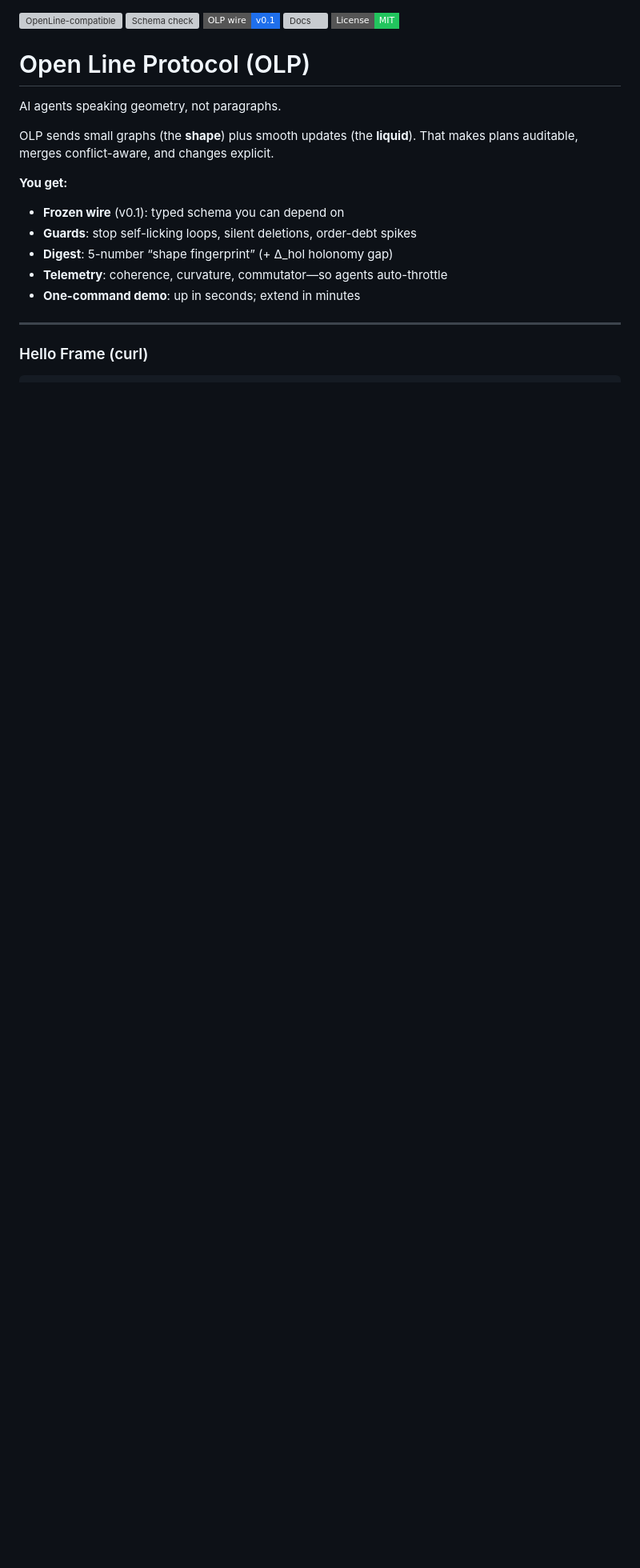
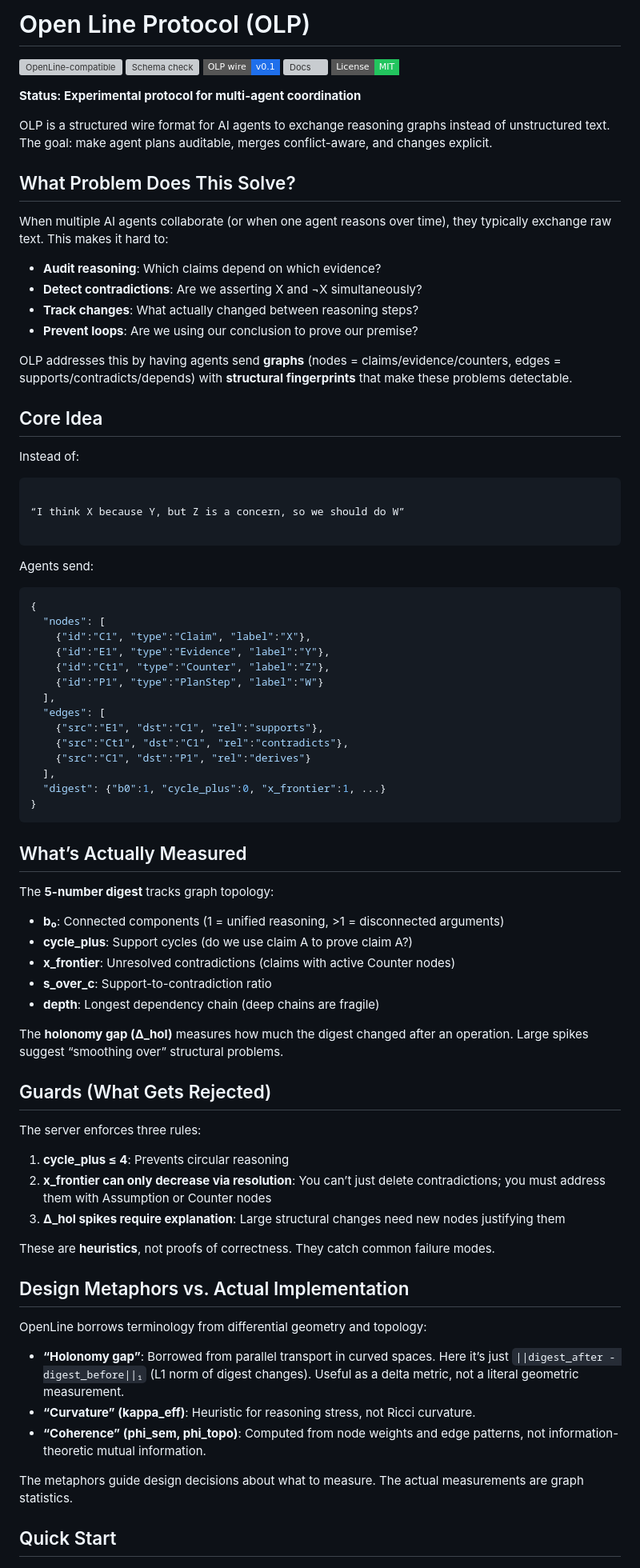
Before and after one commit to terryncew/openline-core, a Markdown page: README.md, the part around one of its changes. Shown at 80% size. Drawn GitHub-style; badges without logos; blank space fills up the shorter version; grey boxes are pictures that could not be loaded.

````diff
--- a/README.md
+++ b/README.md
@@ -1,24 +1,83 @@
+# Open Line Protocol (OLP)
+
 [![OpenLine-compatible](docs/badges/openline-compatible.svg)](https://github.com/terryncew/openline-core)
 ![Schema check](https://github.com/terryncew/openline-core/actions/workflows/validate.yml/badge.svg?branch=main)
 ![OLP wire v0.1](https://img.shields.io/badge/OLP%20wire-v0.1-1f6feb?style=flat-square)
 [![Docs](https://img.shields.io/website?url=https%3A%2F%2Fterryncew.github.io%2Fopenline-core%2F&label=Docs%20(Pages))](https://terryncew.github.io/openline-core/)
 ![License: MIT](https://img.shields.io/badge/License-MIT-22c55e.svg?style=flat-square)
-# Open Line Protocol (OLP)
 
-AI agents speaking geometry, not paragraphs.
+**Status: Experimental protocol for multi-agent coordination**
 
-OLP sends small graphs (the **shape**) plus smooth updates (the **liquid**). That makes plans auditable, merges conflict-aware, and changes explicit.
+OLP is a structured wire format for AI agents to exchange reasoning graphs instead of unstructured text. The goal: make agent plans auditable, merges conflict-aware, and changes explicit.
 
-**You get:**
+## What Problem Does This Solve?
 
-- **Frozen wire** (v0.1): typed schema you can depend on
-- **Guards**: stop self-licking loops, silent deletions, order-debt spikes
-- **Digest**: 5-number “shape fingerprint” (+ Δ_hol holonomy gap)
-- **Telemetry**: coherence, curvature, commutator—so agents auto-throttle
-- **One-command demo**: up in seconds; extend in minutes
+When multiple AI agents collaborate (or when one agent reasons over time), they typically exchange raw text. This makes it hard to:
+- **Audit reasoning**: Which claims depend on which evidence?
+- **Detect contradictions**: Are we asserting X and ¬X simultaneously?
+- **Track changes**: What actually changed between reasoning steps?
+- **Prevent loops**: Are we using our conclusion to prove our premise?
 
------
+OLP addresses this by having agents send **graphs** (nodes = claims/evidence/counters, edges = supports/contradicts/depends) with **structural fingerprints** that make these problems detectable.
 
-### Hello Frame (curl)
+## Core Idea
+
+Instead of:
+```
+
+“I think X because Y, but Z is a concern, so we should do W”
+
+```
+Agents send:
+```json
+{
+  "nodes": [
+    {"id":"C1", "type":"Claim", "label":"X"},
+    {"id":"E1", "type":"Evidence", "label":"Y"},
+    {"id":"Ct1", "type":"Counter", "label":"Z"},
+    {"id":"P1", "type":"PlanStep", "label":"W"}
+  ],
+  "edges": [
+    {"src":"E1", "dst":"C1", "rel":"supports"},
+    {"src":"Ct1", "dst":"C1", "rel":"contradicts"},
+    {"src":"C1", "dst":"P1", "rel":"derives"}
+  ],
+  "digest": {"b0":1, "cycle_plus":0, "x_frontier":1, ...}
+}
+```
+
+## What’s Actually Measured
+
+The **5-number digest** tracks graph topology:
+
+- **b₀**: Connected components (1 = unified reasoning, >1 = disconnected arguments)
+- **cycle_plus**: Support cycles (do we use claim A to prove claim A?)
+- **x_frontier**: Unresolved contradictions (claims with active Counter nodes)
+- **s_over_c**: Support-to-contradiction ratio
+- **depth**: Longest dependency chain (deep chains are fragile)
+
+The **holonomy gap (Δ_hol)** measures how much the digest changed after an operation. Large spikes suggest “smoothing over” structural problems.
+
+## Guards (What Gets Rejected)
+
+The server enforces three rules:
+
+1. **cycle_plus ≤ 4**: Prevents circular reasoning
+1. **x_frontier can only decrease via resolution**: You can’t just delete contradictions; you must address them with Assumption or Counter nodes
+1. **Δ_hol spikes require explanation**: Large structural changes need new nodes justifying them
+
+These are **heuristics**, not proofs of correctness. They catch common failure modes.
+
+## Design Metaphors vs. Actual Implementation
+
+OpenLine borrows terminology from differential geometry and topology:
+
+- **“Holonomy gap”**: Borrowed from parallel transport in curved spaces. Here it’s just `||digest_after - digest_before||₁` (L1 norm of digest changes). Useful as a delta metric, not a literal geometric measurement.
+- **“Curvature” (kappa_eff)**: Heuristic for reasoning stress, not Ricci curvature.
+- **“Coherence” (phi_sem, phi_topo)**: Computed from node weights and edge patterns, not information-theoretic mutual information.
+
+The metaphors guide design decisions about what to measure. The actual measurements are graph statistics.
+
+## Quick Start
 
 ```bash
````
Also changed, not shown: other parts of README.md (+111 -212 lines).
